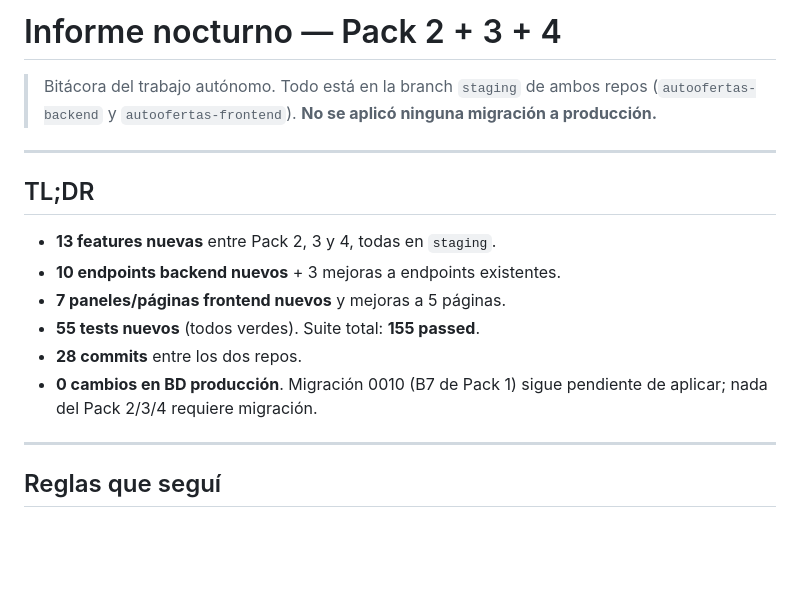
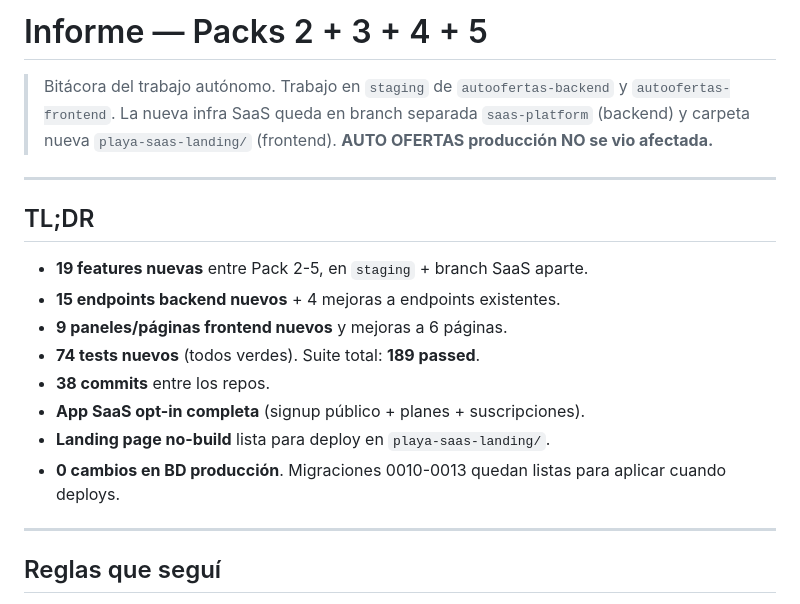
Before and after one commit to cerajimegit-dot/autoofertas-backend, a Markdown page: INFORME_NOCTURNO.md, the part around one of its changes. GitHub-like rendering; blank space fills up the shorter version.

```diff
--- a/INFORME_NOCTURNO.md
+++ b/INFORME_NOCTURNO.md
@@ -1,20 +1,24 @@
-# Informe nocturno — Pack 2 + 3 + 4
+# Informe — Packs 2 + 3 + 4 + 5
 
-> Bitácora del trabajo autónomo. Todo está en la branch `staging` de
-> ambos repos (`autoofertas-backend` y `autoofertas-frontend`).
-> **No se aplicó ninguna migración a producción.**
+> Bitácora del trabajo autónomo. Trabajo en `staging` de
+> `autoofertas-backend` y `autoofertas-frontend`. La nueva infra SaaS
+> queda en branch separada `saas-platform` (backend) y carpeta nueva
+> `playa-saas-landing/` (frontend).
+> **AUTO OFERTAS producción NO se vio afectada.**
 
 ---
 
 ## TL;DR
 
-- **13 features nuevas** entre Pack 2, 3 y 4, todas en `staging`.
-- **10 endpoints backend nuevos** + 3 mejoras a endpoints existentes.
-- **7 paneles/páginas frontend nuevos** y mejoras a 5 páginas.
-- **55 tests nuevos** (todos verdes). Suite total: **155 passed**.
-- **28 commits** entre los dos repos.
-- **0 cambios en BD producción**. Migración 0010 (B7 de Pack 1) sigue
-  pendiente de aplicar; nada del Pack 2/3/4 requiere migración.
+- **19 features nuevas** entre Pack 2-5, en `staging` + branch SaaS aparte.
+- **15 endpoints backend nuevos** + 4 mejoras a endpoints existentes.
+- **9 paneles/páginas frontend nuevos** y mejoras a 6 páginas.
+- **74 tests nuevos** (todos verdes). Suite total: **189 passed**.
+- **38 commits** entre los repos.
+- **App SaaS opt-in completa** (signup público + planes + suscripciones).
+- **Landing page no-build** lista para deploy en `playa-saas-landing/`.
+- **0 cambios en BD producción**. Migraciones 0010-0013 quedan listas
+  para aplicar cuando deploys.
 
 ---
 
```
Also changed, not shown: other parts of INFORME_NOCTURNO.md (+124 -0 lines).
